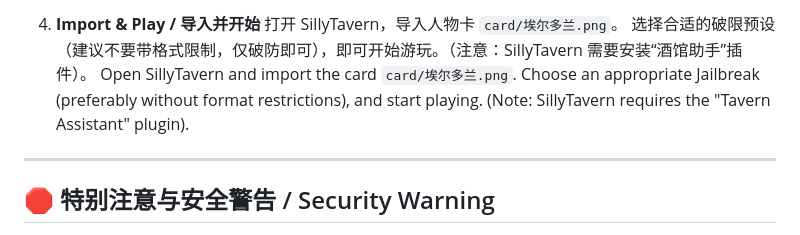
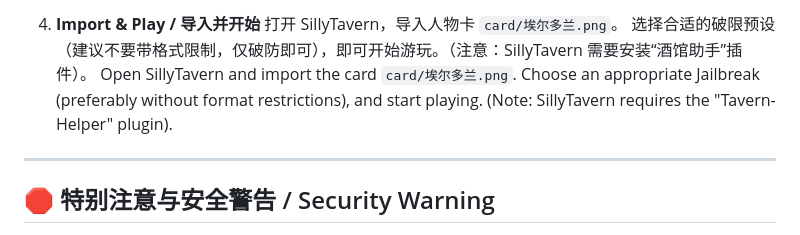
Before and after one commit to WinManApple/Eldoran, a Markdown page: README.md, the part around the change. Rendered like a GitHub page.

Commit message:
change: 修改README.md

```diff
--- a/README.md
+++ b/README.md
@@ -82,7 +82,7 @@ The chat history is divided into a main timeline and multiple side branches, wit
 4.  **Import & Play / 导入并开始**
     打开 SillyTavern，导入人物卡 `card/埃尔多兰.png`。
     选择合适的破限预设（建议不要带格式限制，仅破防即可），即可开始游玩。（注意：SillyTavern 需要安装“酒馆助手”插件）。
-    Open SillyTavern and import the card `card/埃尔多兰.png`. Choose an appropriate Jailbreak (preferably without format restrictions), and start playing. (Note: SillyTavern requires the "Tavern Assistant" plugin).
+    Open SillyTavern and import the card `card/埃尔多兰.png`. Choose an appropriate Jailbreak (preferably without format restrictions), and start playing. (Note: SillyTavern requires the "Tavern-Helper" plugin).
 
 ---
 
```
